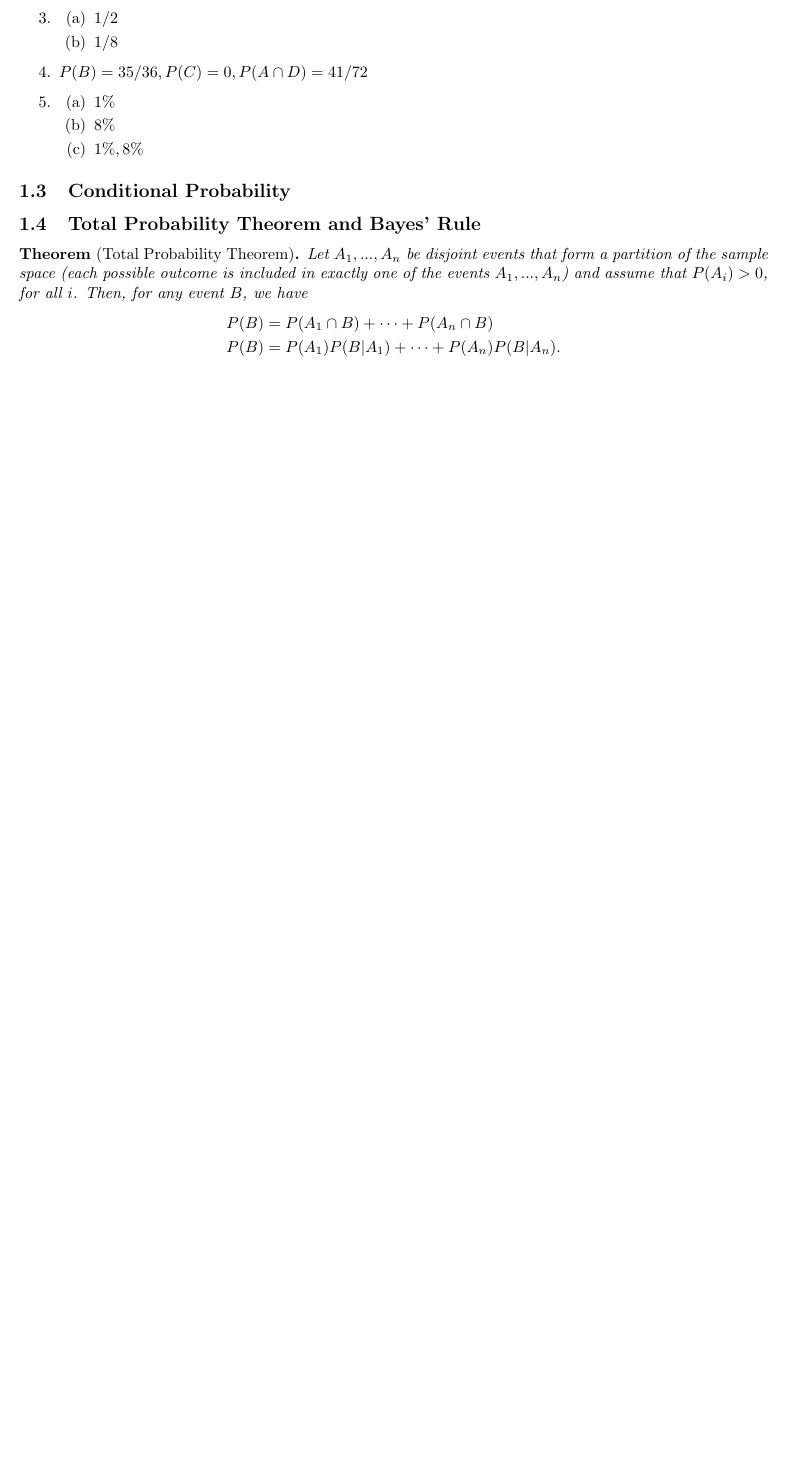
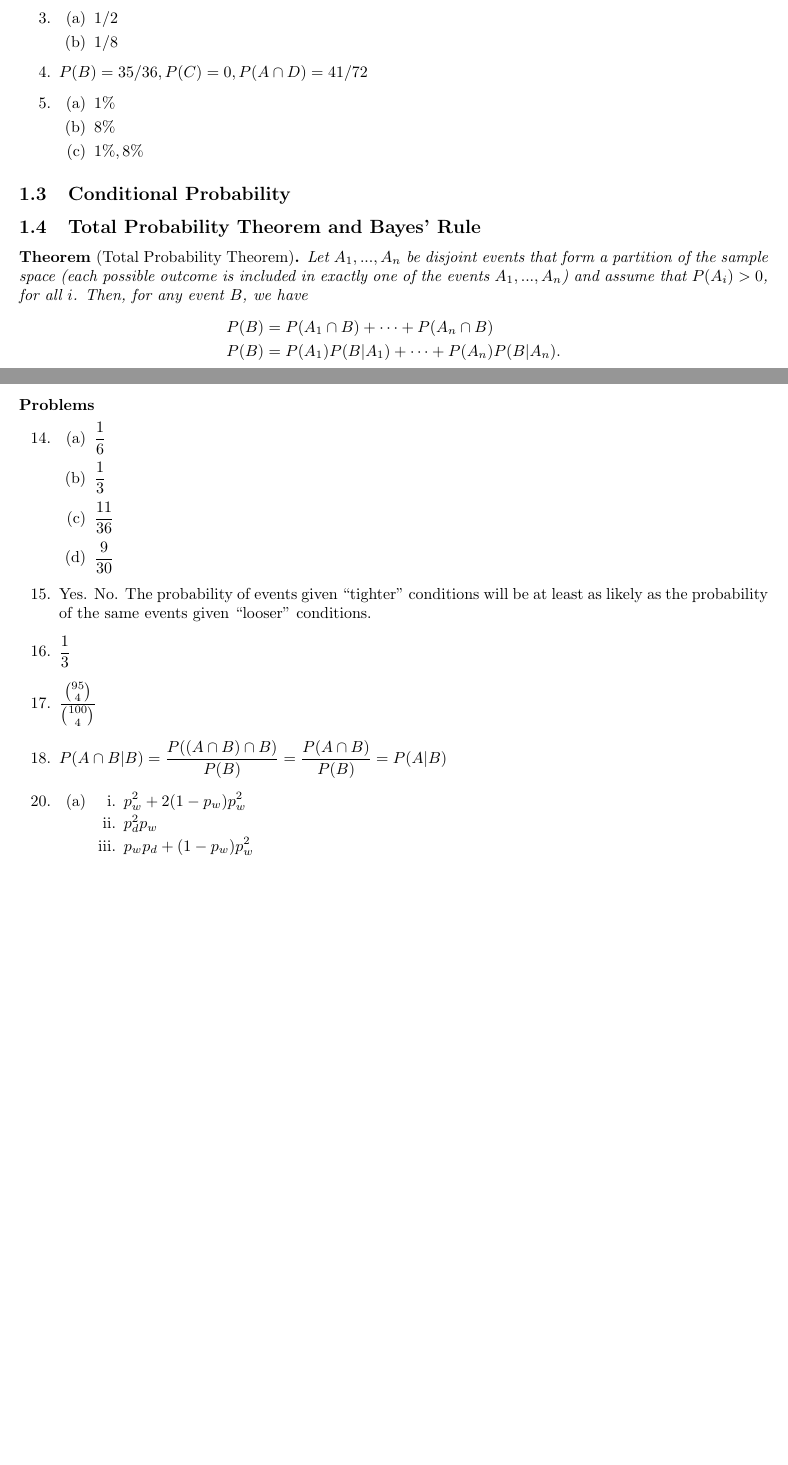
Before and after one commit to cuong-dang/study, a LaTeX document (mathematics/Introduction to Probability/ch1.tex): part of the page before the commit and two parts of pages 1 and 2 of 2 after it, the two joined at a grey line, cut so that both start at the same text, the shorter picture padded with empty space. Compiled offline with pdfLaTeX.

Commit message:
jsc: Complete 7.8.9

```diff
--- a/mathematics/Introduction to Probability/ch1.tex
+++ b/mathematics/Introduction to Probability/ch1.tex
@@ -58,4 +58,27 @@
 		P(B) & = P(A_1)P(B|A_1)+\cdots+P(A_n)P(B|A_n).
 	\end{align*}
 \end{theorem*}
+\subsubsection*{Problems}
+\begin{enumerate}
+	\setcounter{enumi}{13}
+	\item \begin{enumerate}
+		      \item $\frac{1}{6}$
+		      \item $\frac{1}{3}$
+		      \item $\frac{11}{36}$
+		      \item $\frac{9}{30}$
+	      \end{enumerate}
+	\item Yes. No. The probability of events given ``tighter'' conditions will be at least as likely as the
+	      probability of the same events given ``looser'' conditions.
+	\item $\frac{1}{3}$
+	\item $\frac{\binom{95}{4}}{\binom{100}{4}}$
+	\item $P(A\cap B|B)=\frac{P((A\cap B)\cap B)}{P(B)}=\frac{P(A\cap B)}{P(B)}=P(A|B)$
+	      \setcounter{enumi}{19}
+	\item \begin{enumerate}
+		      \item \begin{enumerate}
+			            \item $p_w^2+2(1-p_w)p_w^2$
+			            \item $p_d^2p_w$
+			            \item $p_wp_d+(1-p_w)p_w^2$
+		            \end{enumerate}
+	      \end{enumerate}
+\end{enumerate}
 \end{document}
```
Also changed, not shown: mathematics/James Stewart Calculus/ch6-.tex (renamed from mathematics/James Stewart Calculus/ch6.tex, +16 -0 lines).
